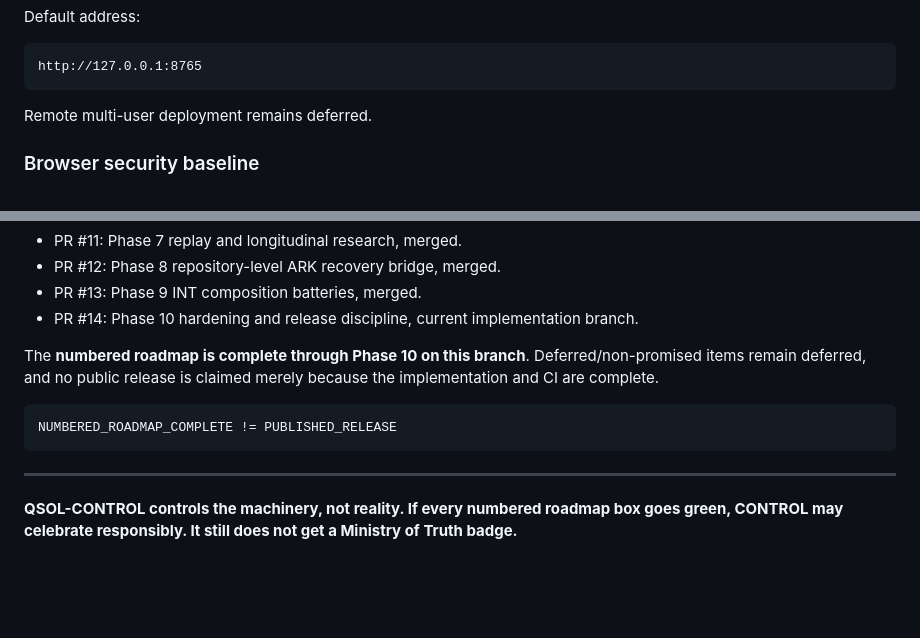
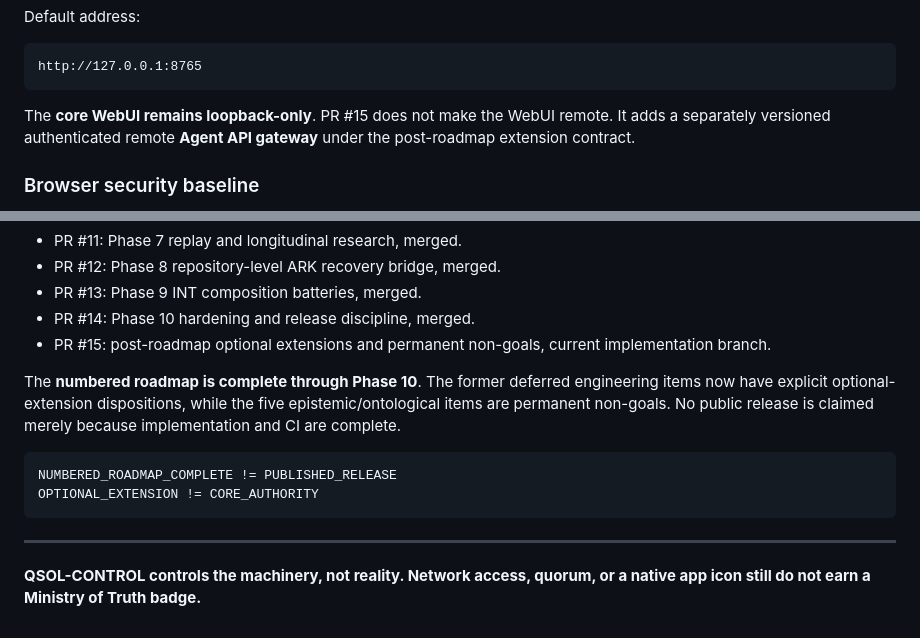
Before and after one commit to QSOLKCB/QSOL-CONTROL, a Markdown page: README.md, 2 parts joined by grey strips. Rendered like a GitHub page; blank space fills up the shorter version.

````diff
--- a/README.md
+++ b/README.md
@@ -72,7 +81,7 @@ Default address:
 http://127.0.0.1:8765
 ```
 
-Remote multi-user deployment remains deferred.
+The **core WebUI remains loopback-only**. PR #15 does not make the WebUI remote. It adds a separately versioned authenticated remote **Agent API gateway** under the post-roadmap extension contract.
 
 ### Browser security baseline
 
@@ -391,14 +451,16 @@ Repository contract version is `2.6.0`. Public JSON Schemas use Draft 2020-12.
 - PR #11: Phase 7 replay and longitudinal research, merged.
 - PR #12: Phase 8 repository-level ARK recovery bridge, merged.
 - PR #13: Phase 9 INT composition batteries, merged.
-- PR #14: Phase 10 hardening and release discipline, current implementation branch.
+- PR #14: Phase 10 hardening and release discipline, merged.
+- PR #15: post-roadmap optional extensions and permanent non-goals, current implementation branch.
 
-The **numbered roadmap is complete through Phase 10 on this branch**. Deferred/non-promised items remain deferred, and no public release is claimed merely because the implementation and CI are complete.
+The **numbered roadmap is complete through Phase 10**. The former deferred engineering items now have explicit optional-extension dispositions, while the five epistemic/ontological items are permanent non-goals. No public release is claimed merely because implementation and CI are complete.
 
 ```text
 NUMBERED_ROADMAP_COMPLETE != PUBLISHED_RELEASE
+OPTIONAL_EXTENSION != CORE_AUTHORITY
 ```
 
 ---
 
-**QSOL-CONTROL controls the machinery, not reality. If every numbered roadmap box goes green, CONTROL may celebrate responsibly. It still does not get a Ministry of Truth badge.**
+**QSOL-CONTROL controls the machinery, not reality. Network access, quorum, or a native app icon still do not earn a Ministry of Truth badge.**
````
Also changed, not shown: other parts of README.md (+69 -9 lines).
